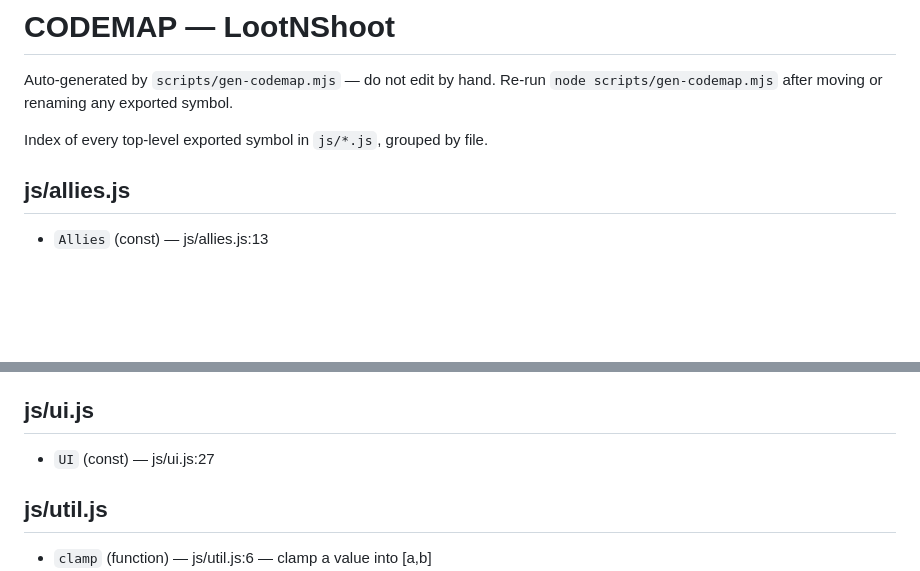
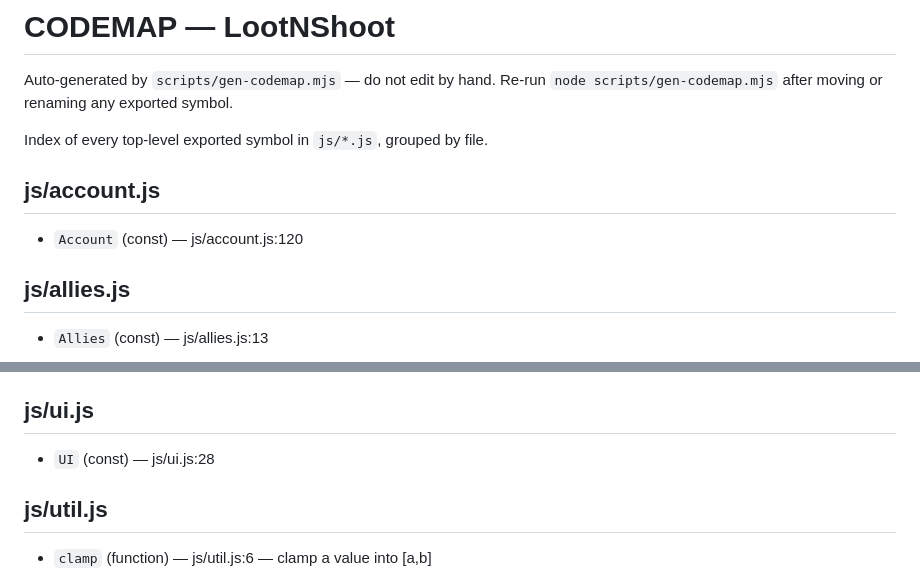
Before and after one commit to ggmoosie/lootnshoot, a Markdown page: CODEMAP.md, 2 parts joined by grey strips. Drawn GitHub-style; blank space fills up the shorter version.

Commit message:
chore(codemap): regenerate from source [skip ci]

```diff
--- a/CODEMAP.md
+++ b/CODEMAP.md
@@ -4,6 +4,10 @@ Auto-generated by `scripts/gen-codemap.mjs` — do not edit by hand. Re-run
 `node scripts/gen-codemap.mjs` after moving or renaming any exported symbol.
 
 Index of every top-level exported symbol in `js/*.js`, grouped by file.
+
+## js/account.js
+
+- `Account` (const) — js/account.js:120
 
 ## js/allies.js
 
@@ -123,7 +127,7 @@ _no top-level exports_
 
 ## js/ui.js
 
-- `UI` (const) — js/ui.js:27
+- `UI` (const) — js/ui.js:28
 
 ## js/util.js
 
```
